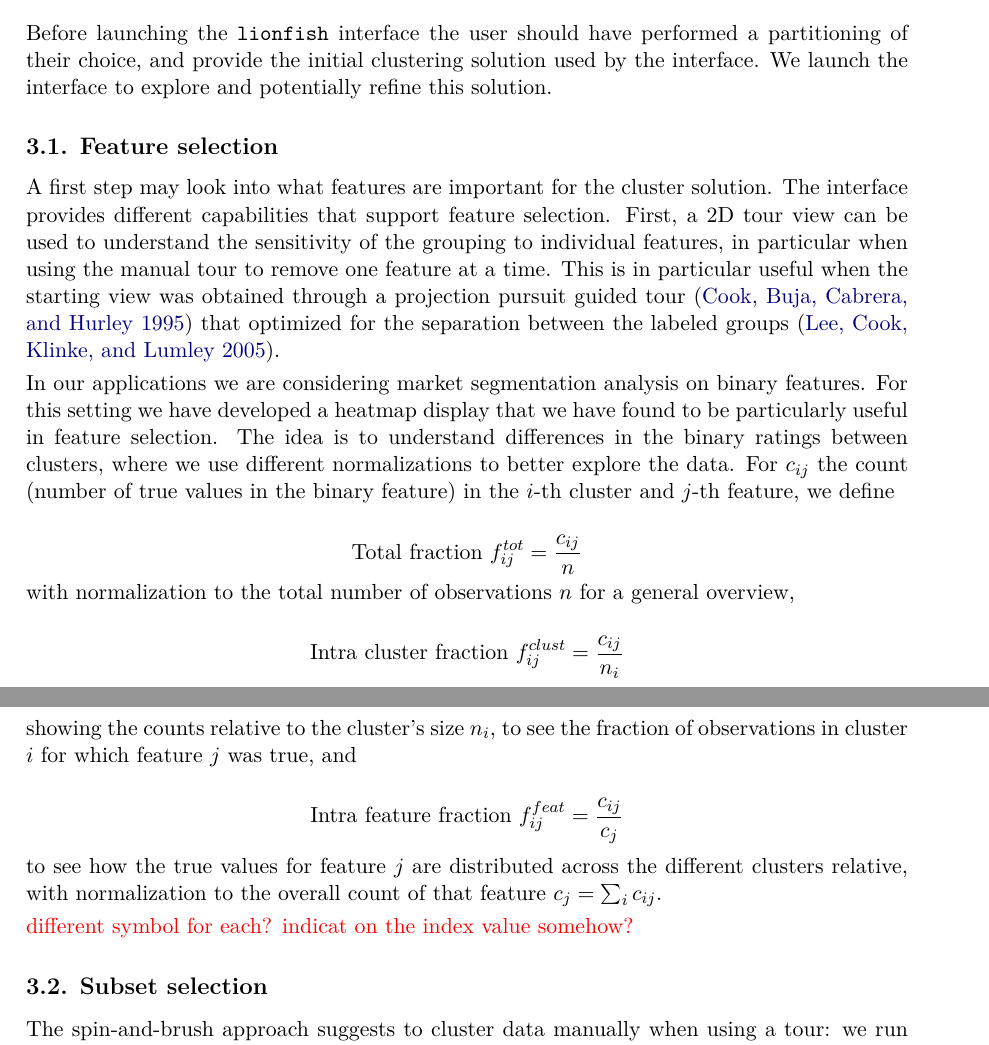
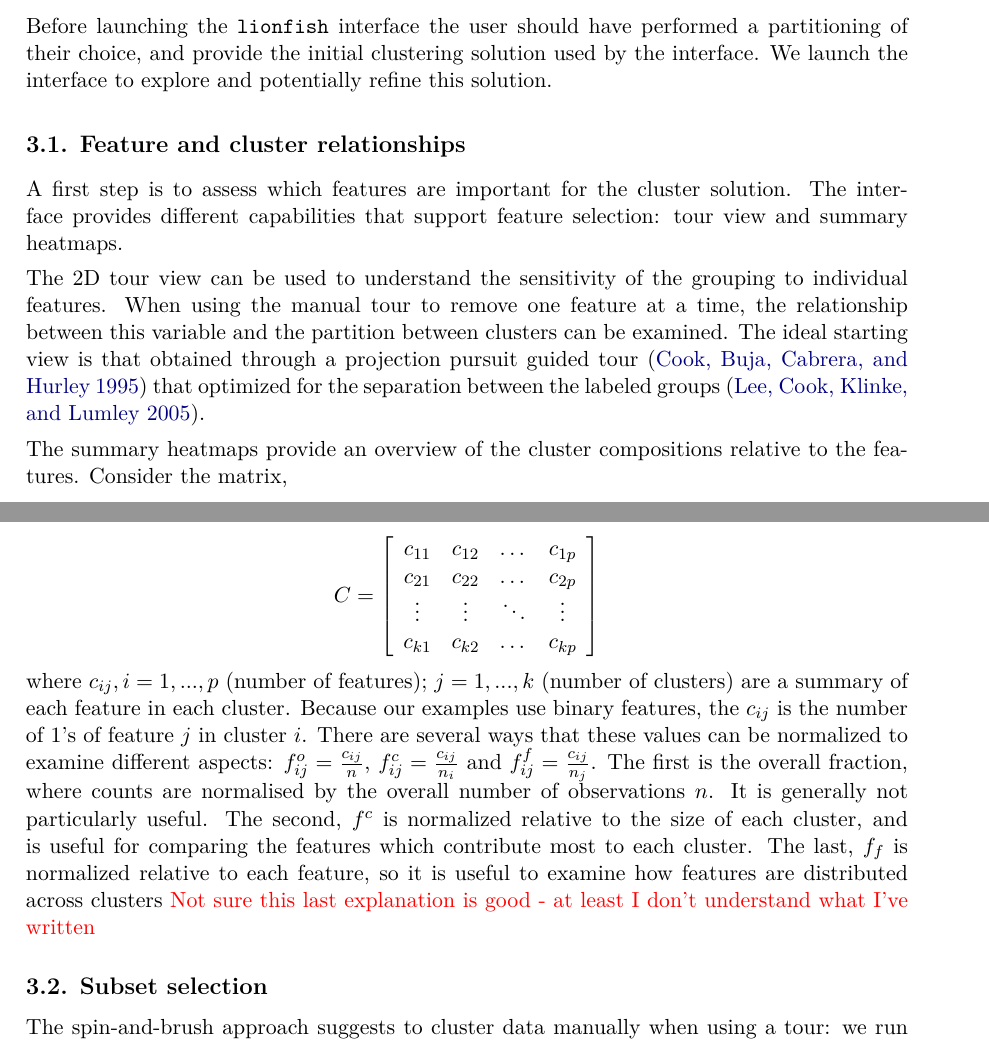
Before and after one commit to mmedl94/lionfish_article, a LaTeX document (manuscript.tex): two parts of pages 6 and 7 of 20, joined at a grey line, cut so that both start at the same text. Compiled offline with pdfLaTeX.

Commit message:
rewrite of normalization section

```diff
--- a/manuscript.tex
+++ b/manuscript.tex
@@ -15,7 +15,7 @@
         Dianne Cook\,\orcidlink{0000-0002-3813-7155}\\ Econometrics and Business Statistics \\ Monash University \\ Melbourne \And
         Ursula Laa\,\orcidlink{0000-0002-0249-6439}\\ Institute of Statistics \\ BOKU University \\ Vienna}
 %% \AND can be used instead of \And and starts a new line
-\title{Interactively Visualizing Clustering in Multivariate Data Using lionfish}
+\title{Interactively Visualizing Multivariate Market Segmentation Using the R Package Lionfish}
 
 %% for pretty printing and a nice hypersummary also set:
 \Plainauthor{Matthias Medl, Dianne Cook, Ursula Laa} %% comma-separated
@@ -168,31 +168,40 @@ In practice, this means that the background, without the interactive elements, m
 
 Before launching the \texttt{lionfish} interface the user should have performed a partitioning of their choice, and provide the initial clustering solution used by the interface. We launch the interface to explore and potentially refine this solution.
 
-\subsection{Feature selection}
+\subsection{Feature and cluster relationships}
 
-A first step may look into what features are important for the cluster solution. The interface provides different capabilities that support feature selection. First, a 2D tour view can be used to understand the sensitivity of the grouping to individual features, in particular when using the manual tour to remove one feature at a time. This is in particular useful when the starting view was obtained through a projection pursuit guided tour~\citep{CBCH94} that optimized for the separation between the labeled groups~\citep{lckl2005}.
+A first step is to assess which features are important for the cluster solution. The interface provides different capabilities that support feature selection: tour view and summary heatmaps.
 
-In our applications we are considering market segmentation analysis on binary features. For this setting we have developed a heatmap display that we have found to be particularly useful in feature selection. The idea is to understand differences in the binary ratings between clusters, where we use different normalizations to better explore the data. For \(c_{ij}\) the count (number of true values in the binary feature) in the \(i\)-th cluster and \(j\)-th feature, we define
+The 2D tour view can be used to understand the sensitivity of the grouping to individual features. When using the manual tour to remove one feature at a time, the relationship between this variable and the partition between clusters can be examined. The ideal starting view is that obtained through a projection pursuit guided tour~\citep{CBCH94} that optimized for the separation between the labeled groups~\citep{lckl2005}.
+
+The summary heatmaps provide an overview of the cluster compositions relative to the features. Consider the matrix,
+
+\[
+C = \left[ \begin{array}{cccc} c_{11} & c_{12} & \dots & c_{1p} \\
+                                              c_{21} & c_{22} & \dots & c_{2p} \\
+                                              \vdots &  \vdots & \ddots &  \vdots \\
+                                              c_{k1} & c_{k2} & \dots & c_{kp}
+                                              \end{array} \right]
+\]
+
+where $c_{ij}, i=1, ..., p$ (number of features); $j=1, ..., k$ (number of clusters) are a summary of each feature in each cluster. Because our examples use binary features,  the $c_{ij}$ is the number of 1's of feature $j$ in cluster $i$. %For this setting we have developed a heatmap display that we have found to be particularly useful in feature selection. The idea is to understand differences in the binary ratings between clusters, where we use different normalizations to better explore the data. For \(c_{ij}\) the count (number of true values in the binary feature) in the \(i\)-th cluster and \(j\)-th feature, we define
+There are several ways that these values can be normalized to examine different aspects: $f_{ij}^{o} = \frac{c_{ij}}{n}$, $f_{ij}^{c} = \frac{c_{ij}}{n_{i}}$ and $f_{ij}^{f} = \frac{c_{ij}}{n_{j}}$. The first is the overall fraction, where counts are normalised by the overall number of observations $n$. It is generally not particularly useful. The second, $f^c$ is normalized relative to the size of each cluster, and is useful for comparing the features which contribute most to each cluster. The last, $f_f$ is normalized relative to each feature, so it is useful to examine how features are distributed across clusters \textcolor{red}{Not sure this last explanation is good - at least I don't understand what I've written}
+
+%\[
+%\text{Overall fraction}\ f_{ij}^{o} = \frac{c_{ij}}{n}
+%\]
+%with normalization to the total number of observations $n$ for a general overview,
+
+%\[
+%\text{Intra cluster fraction}\  f_{ij}^{clust} = \frac{c_{ij}}{n_{i}}
+%\]
+%showing the counts relative to the cluster's size \(n_i\), to see the fraction of observations in cluster $i$ for which feature $j$ was true, and
 
 
-
-\[
-\text{Total fraction}\ f_{ij}^{tot} = \frac{c_{ij}}{n}
-\]
-with normalization to the total number of observations $n$ for a general overview,
-
-\[
-\text{Intra cluster fraction}\  f_{ij}^{clust} = \frac{c_{ij}}{n_{i}}
-\]
-showing the counts relative to the cluster's size \(n_i\), to see the fraction of observations in cluster $i$ for which feature $j$ was true, and
-
-
-\[
-\text{Intra feature fraction}\ f_{ij}^{feat} = \frac{c_{ij}}{c_{j}}
-\]
-to see how the true values for feature $j$ are distributed across the different clusters relative, with normalization to the overall count of that feature \(c_j = \sum_i c_{ij}\).
-
-\textcolor{red}{different symbol for each? indicat on the index value somehow?}
+%\[
+%\text{Intra feature fraction}\ f_{ij}^{feat} = \frac{c_{ij}}{c_{j}}
+%\]
+%to see how the true values for feature $j$ are distributed across the different clusters relative, with normalization to the overall count of that feature \(c_j = \sum_i c_{ij}\).
 
 \subsection{Subset selection}
 
```
Also changed, not shown: manuscript.tex (20 more changed lines), 5 other files.
